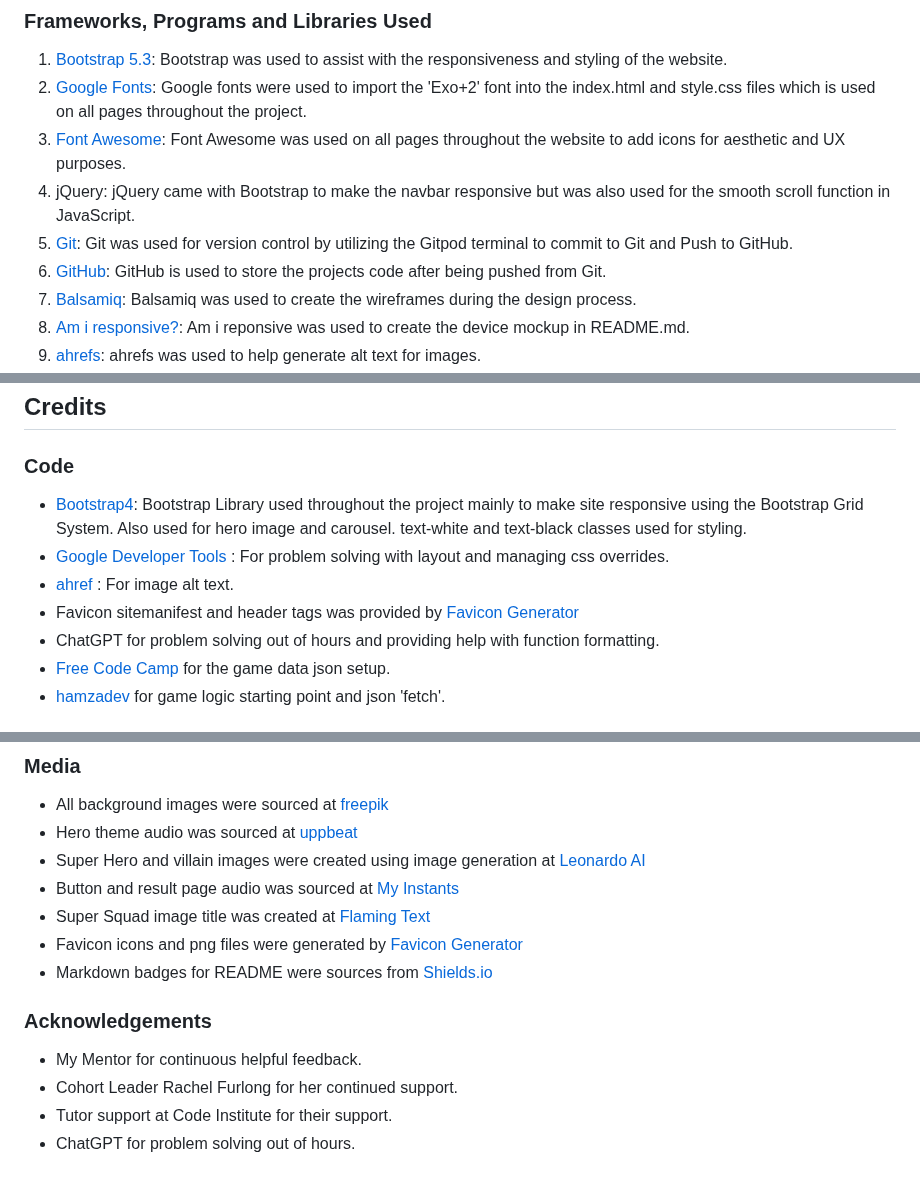
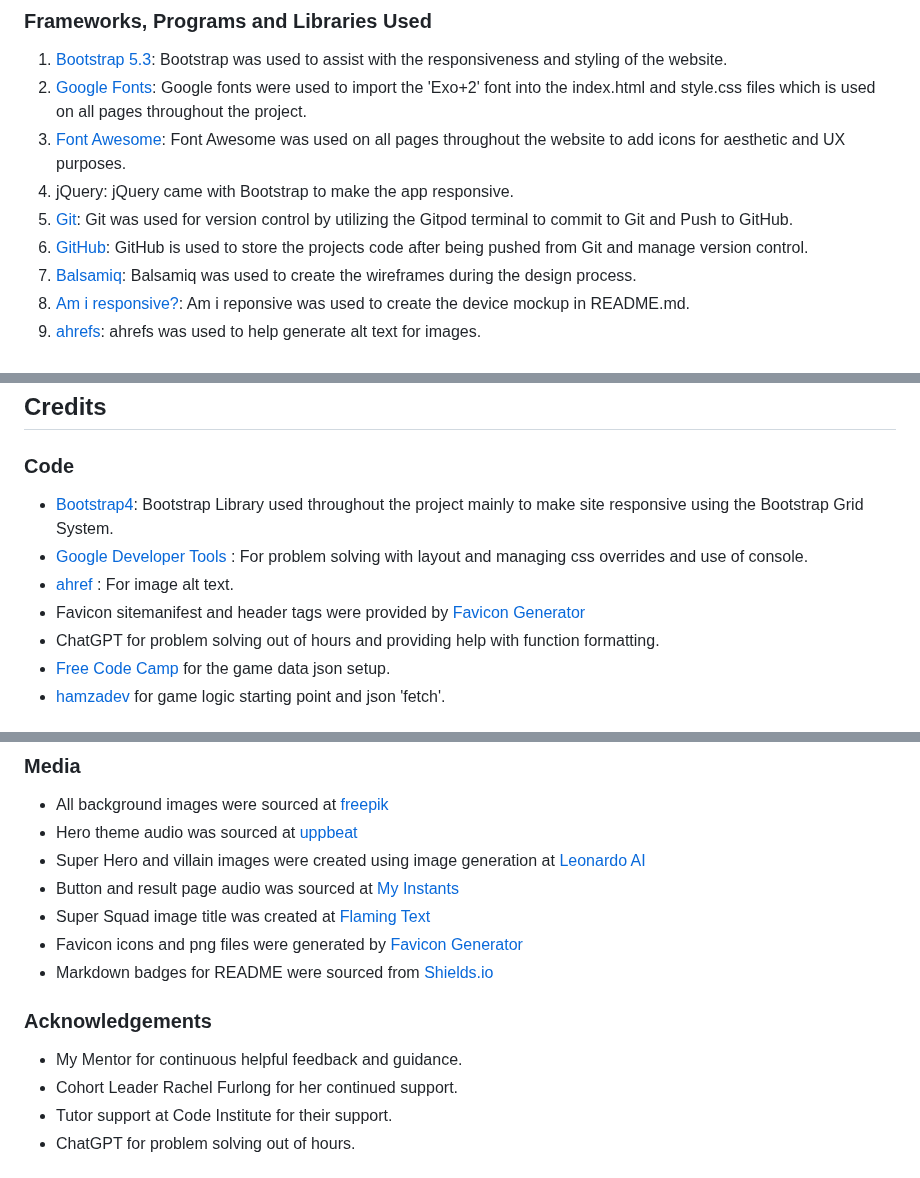
Before and after one commit to GemmaButcher-dev/ms2, a Markdown page: README.md, 3 parts joined by grey strips. Drawn GitHub-style.

```diff
--- a/README.md
+++ b/README.md
@@ -226,11 +226,11 @@ The wireframe shwoing the modal pop up is shown below.
 3. [Font Awesome](https://fontawesome.com/):
    Font Awesome was used on all pages throughout the website to add icons for aesthetic and UX purposes.
 4. jQuery:
-   jQuery came with Bootstrap to make the navbar responsive but was also used for the smooth scroll function in JavaScript.
+   jQuery came with Bootstrap to make the app responsive.
 5. [Git](https://git-scm.com/):
    Git was used for version control by utilizing the Gitpod terminal to commit to Git and Push to GitHub.
 6. [GitHub](https://github.com/):
-   GitHub is used to store the projects code after being pushed from Git.
+   GitHub is used to store the projects code after being pushed from Git and manage version control.
 7. [Balsamiq](https://balsamiq.com/):
    Balsamiq was used to create the wireframes during the design process.
 8. [Am i responsive?](https://ui.dev/amiresponsive):
@@ -301,11 +301,11 @@ Click [Here](https://help.github.com/en/github/creating-cloning-and-archiving-re
 ### Code
 
   * [Bootstrap4](https://getbootstrap.com/docs/4.4/getting-started/introduction/): Bootstrap Library used throughout the
-    project mainly to make site responsive using the Bootstrap Grid System. Also used for hero image and carousel. text-white and text-black classes used for styling.
+    project mainly to make site responsive using the Bootstrap Grid System.
   * [Google Developer Tools](https://developer.chrome.com/docs/devtools) : For problem solving with layout and managing css
-    overrides.
+    overrides and use of console.
   * [ahref](https://ahrefs.com/writing-tools/img-alt-text-generator) : For image alt text.
-  * Favicon sitemanifest and header tags was provided by [Favicon Generator](https://favicon.io/)
+  * Favicon sitemanifest and header tags were provided by [Favicon Generator](https://favicon.io/)
   * ChatGPT for problem solving out of hours and providing help with function formatting.
   * [Free Code Camp](https://forum.freecodecamp.org/t/how-to-create-javascript-quiz-with-json-file/403075) for the game data
     json setup.
@@ -326,11 +326,11 @@ Click [Here](https://help.github.com/en/github/creating-cloning-and-archiving-re
   * Button and result page audio was sourced at [My Instants](https://www.myinstants.com/)
   * Super Squad image title was created at [Flaming Text](https://eu1.flamingtext.com/)
   * Favicon icons and png files were generated by [Favicon Generator](https://favicon.io/)
-  * Markdown badges for README were sources from [Shields.io](https://shields.io)
+  * Markdown badges for README were sourced from [Shields.io](https://shields.io)
 
 ### Acknowledgements
 
-  * My Mentor for continuous helpful feedback.
+  * My Mentor for continuous helpful feedback and guidance.
   * Cohort Leader Rachel Furlong for her continued support.
   * Tutor support at Code Institute for their support.
   * ChatGPT for problem solving out of hours.
```
Also changed, not shown: other parts of README.md (+3 -3 lines).
